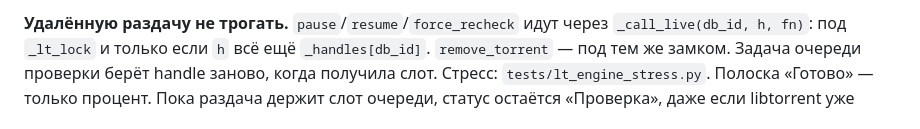
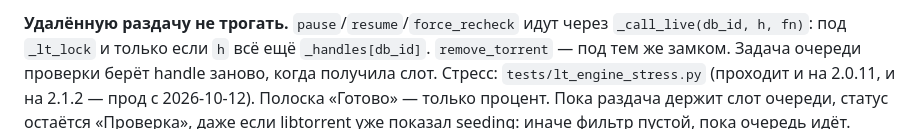
Before and after one commit to filyse/torrent-seeding-architecture, a Markdown page: docs/TORRENT_STATUS.md, the part around the change. Drawn GitHub-style.

```diff
--- a/docs/TORRENT_STATUS.md
+++ b/docs/TORRENT_STATUS.md
@@ -44,7 +44,8 @@ engine 1.6.13.2 / 1.6.17). Тест: `tests/test_alert_lifetime.py`.
 `_call_live(db_id, h, fn)`: под `_lt_lock` и только если `h` всё ещё
 `_handles[db_id]`. `remove_torrent` — под тем же замком. Задача очереди
 проверки берёт handle заново, когда получила слот. Стресс:
-`tests/lt_engine_stress.py`. Полоска «Готово» — только процент.
+`tests/lt_engine_stress.py` (проходит и на 2.0.11, и на 2.1.2 — прод с
+2026-10-12). Полоска «Готово» — только процент.
 Пока раздача держит слот очереди, статус остаётся «Проверка», даже если
 libtorrent уже показал seeding: иначе фильтр пустой, пока очередь идёт.
 «Ждёт проверки» — пауза очереди, не пользователя. Спека очереди: [`WORK_QUEUES.md`](WORK_QUEUES.md).
```
Also changed, not shown: CHANGELOG.md (+6 -0 lines), docs/DEPLOYMENT_STATE.md (+47 -0 lines).
